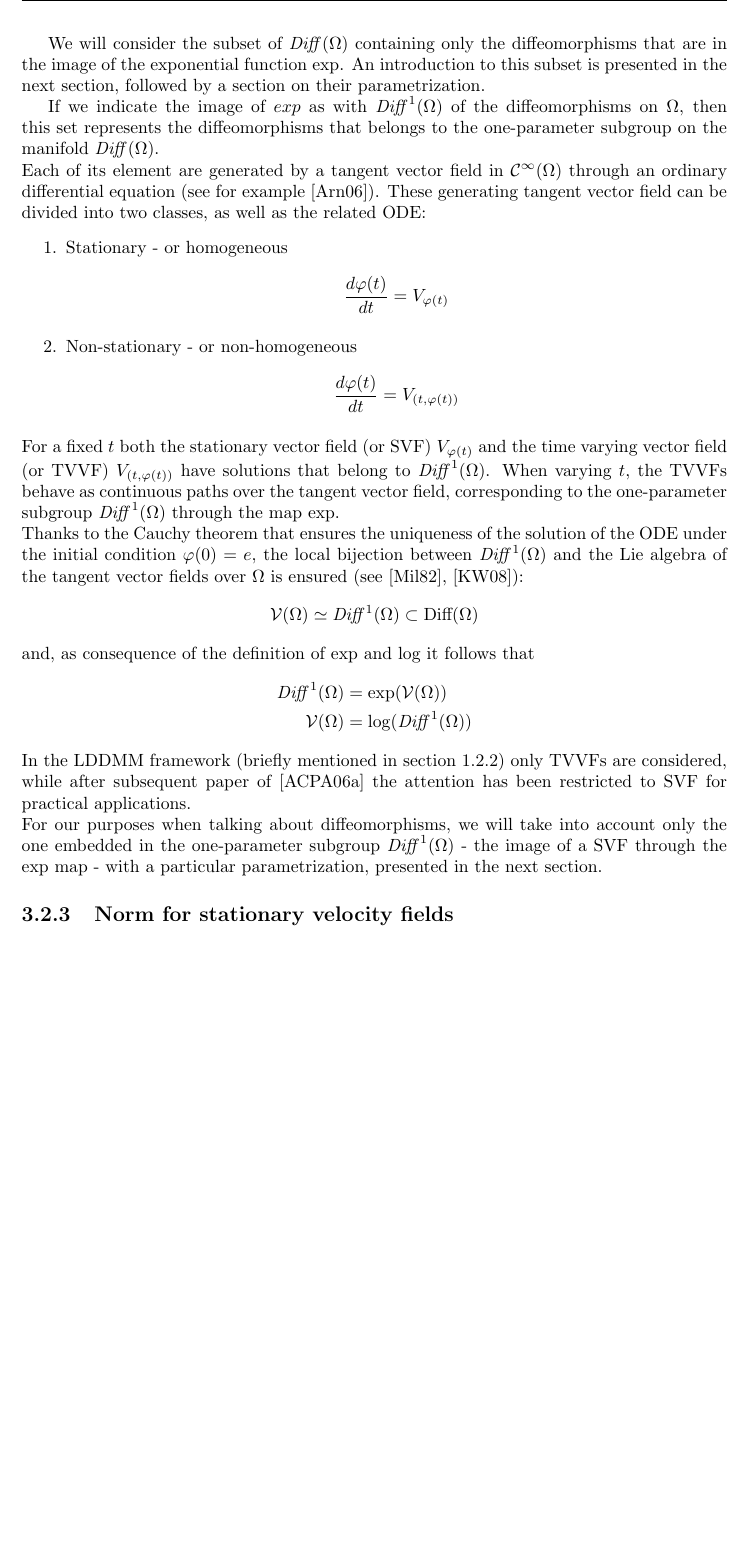
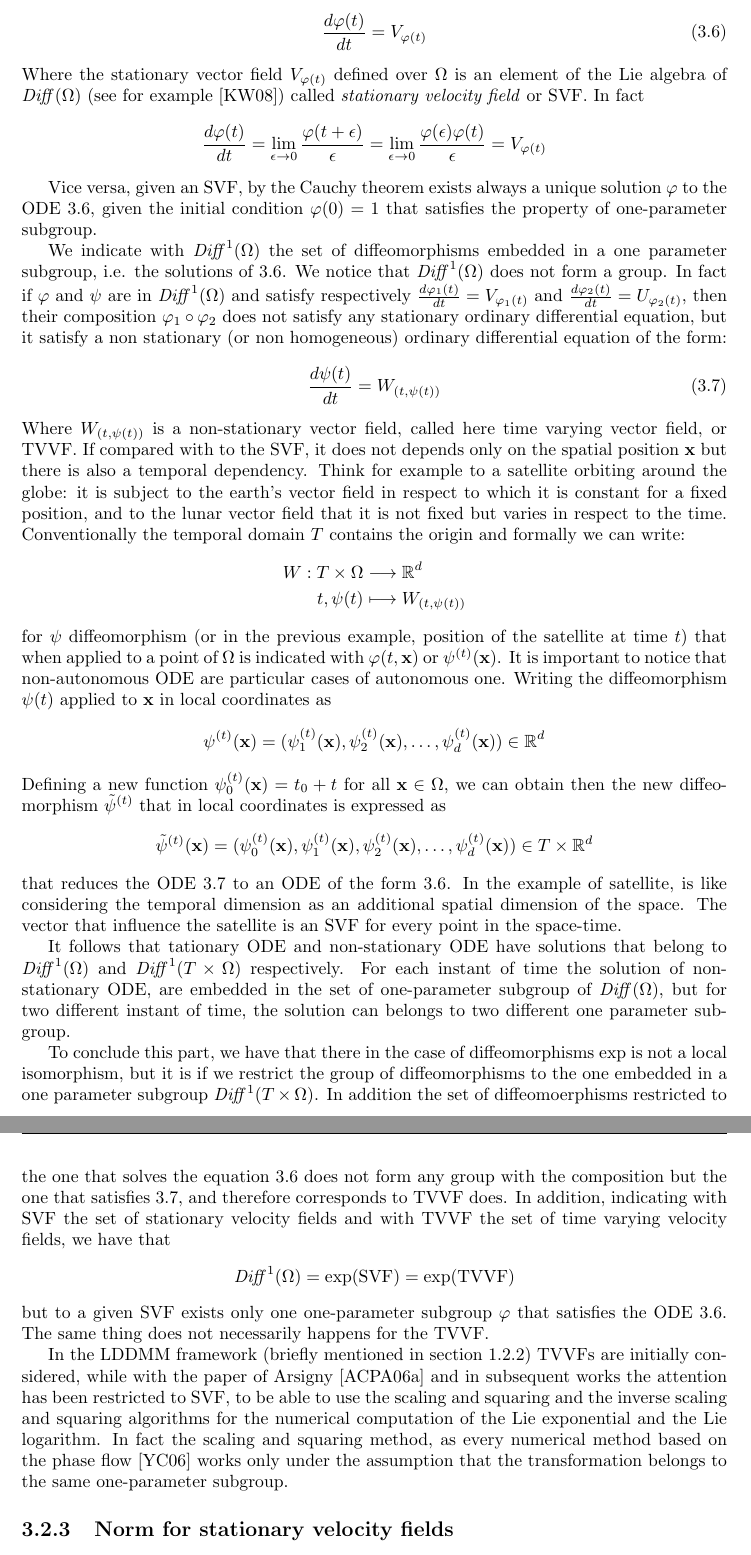
Before and after one commit to SebastianoF/MResThesis, a LaTeX thesis (main.tex, which reads chapters/Ch_spatial_transformations.tex): part of page 34 of 54 before the commit and two parts of pages 34 and 35 of 54 after it, the two joined at a grey line, cut at the place of the change, the shorter picture padded with empty space. Compiled offline with pdfLaTeX.

Commit message:
chapter 1 refactored chapter 3 refactored

```diff
--- a/chapters/Ch_spatial_transformations.tex
+++ b/chapters/Ch_spatial_transformations.tex
@@ -484,70 +484,58 @@ In the infinite dimensional case there are diffeomorphisms arbitrarily close to
 Since for medical image registration we are interested only in the diffeomorphisms that can be parametrized by tangent vector fields, investigate this feature is not only purely a theoretical issue. As happened in the previous section, it is necessarily to have some definitions at hand before moving in this direction.
 
 % two kinds of vector fields. TVVF SVF. A continuous way to produce diffeomorphims
+If $\varphi$ is a one-parameter subgroup on the manifold $\text{\emph{Diff}}(\Omega)$, then its derivative satisfies the stationary (or homogeneous) ordinary differential equation:
+\begin{align}\label{eq:generating_ODE_svf}
+\frac{d\varphi(t)}{dt} = V_{\varphi(t)}
+\end{align}
+Where the stationary vector field $V_{\varphi(t)}$ defined over $\Omega$ is an element of the Lie algebra of $\text{\emph{Diff}}(\Omega)$ (see for example \cite{khesin2008geometry}) called \emph{stationary velocity field} or SVF. In fact
+\begin{align*}
+\frac{d\varphi(t)}{dt}
+=
+\lim_{\epsilon \rightarrow 0} \frac{\varphi(t +\epsilon)}{\epsilon}
+=
+\lim_{\epsilon \rightarrow 0} \frac{\varphi(\epsilon) \varphi(t)}{\epsilon}
+=
+V_{\varphi(t)}
+\end{align*}
 
+Vice versa, given an SVF, by the Cauchy theorem exists always a unique solution $\varphi$ to the ODE \ref{eq:generating_ODE_svf}, given the initial condition $\varphi(0) = 1$ that satisfies the property of one-parameter subgroup.
 
+We indicate with $\text{\emph{Diff}}^{1}(\Omega)$ the set of diffeomorphisms embedded in a one parameter subgroup, i.e. the solutions of \ref{eq:generating_ODE_svf}. We notice that $\text{\emph{Diff}}^{1}(\Omega)$ does not form a group. In fact if $\varphi$ and $\psi$ are in $\text{\emph{Diff}}^{1}(\Omega)$ and satisfy respectively $\frac{d\varphi_1(t)}{dt} = V_{\varphi_1(t)}$ and $\frac{d\varphi_2(t)}{dt} = U_{\varphi_2(t)}$, then their composition $\varphi_1\circ\varphi_2$ does not satisfy any stationary ordinary differential equation, but it satisfy a non stationary (or non homogeneous) ordinary differential equation of the form:
+\begin{align}\label{eq:generating_ODE_tvvf}
+\frac{d\psi(t)}{dt} = W_{(t, \psi(t))}
+\end{align}
+Where $W_{(t, \psi(t))}$ is a non-stationary vector field, called here time varying vector field, or TVVF. If compared with to the SVF, it does not depends only on the spatial position $\mathbf{x}$ but there is also a temporal dependency. Think for example to a satellite orbiting around the globe: it is subject to the earth's vector field in respect to which it is constant for a fixed position, and to the lunar vector field that it is not fixed but varies in respect to the time. Conventionally the temporal domain $T$ contains the origin and formally we can write:
+\begin{align*}
+W : T\times \Omega & \longrightarrow  \mathbb{R}^d \\
+t, \psi(t) &\longmapsto  W_{(t, \psi(t))}
+\end{align*}
+for $\psi$ diffeomorphism (or in the previous example, position of the satellite at time $t$) that when applied to a point of $\Omega$ is indicated with $\varphi(t,\mathbf{x})$ or $\psi^{(t)}(\mathbf{x})$.
+It is important to notice that non-autonomous ODE are particular cases of autonomous one. Writing the diffeomorphism $\psi(t)$ applied to $\mathbf{x}$ in local coordinates as
+\begin{align*}
+\psi^{(t)}(\mathbf{x}) = (\psi_1^{(t)}(\mathbf{x}), \psi_2^{(t)}(\mathbf{x}), \dots ,\psi_d^{(t)}(\mathbf{x})) \in \mathbb{R}^{d}
+\end{align*}
+Defining a new function $\psi_0^{(t)}(\mathbf{x}) = t_0 + t$ for all $\mathbf{x} \in \Omega$, we can obtain then the new diffeomorphism $\tilde{\psi}^{(t)}$ that in local coordinates is expressed as
+\begin{align*}
+\tilde{\psi}^{(t)}(\mathbf{x}) = (\psi_0^{(t)}(\mathbf{x}), \psi_1^{(t)}(\mathbf{x}), \psi_2^{(t)}(\mathbf{x}), \dots ,\psi_d^{(t)}(\mathbf{x})) \in T\times \mathbb{R}^{d}
+\end{align*}
+that reduces the ODE \ref{eq:generating_ODE_tvvf} to an ODE of the form \ref{eq:generating_ODE_svf}. In the example of satellite, is like considering the temporal dimension as an additional spatial dimension of the space. The vector that influence the satellite is an SVF for every point in the space-time.
 
+It follows that tationary ODE and non-stationary ODE have solutions that belong to $\text{\emph{Diff}}^{1}(\Omega)$ and $\text{\emph{Diff}}^{1}(T\times \Omega)$ respectively. For each instant of time the solution of non-stationary ODE, are embedded in the set of one-parameter subgroup of $\text{\emph{Diff}}(\Omega)$, but for two different instant of time, the solution can belongs to two different one parameter subgroup.
 
-Approaching the infinite dimensional Lie algebra of diffeomorphisms we can
+To conclude this part, we have that there in the case of diffeomorphisms $\exp$ is not a local isomorphism, but it is if we restrict the group of diffeomorphisms to the one embedded in a one parameter subgroup $\text{\emph{Diff}}^{1}(T\times \Omega)$. In addition the set of diffeomoerphisms restricted to the one that solves the equation \ref{eq:generating_ODE_svf} does not form any group with the composition but the one that satisfies \ref{eq:generating_ODE_tvvf}, and therefore corresponds to TVVF does. In addition, indicating with $\text{SVF}$ the set of stationary velocity fields and with $\text{TVVF}$ the set of time varying velocity fields, we have that
+\begin{align*}
+	\text{\emph{Diff}}^{1}(\Omega) &= \exp(\text{SVF}) = \exp(\text{TVVF})
+\end{align*}
+but to a given SVF exists only one one-parameter subgroup $\varphi$ that satisfies the ODE \ref{eq:generating_ODE_svf}. The same thing does not necessarily happens for the TVVF.
 
+In the LDDMM framework (briefly mentioned in section \ref{se:state_of_the_art}) TVVFs are initially considered, while with the paper of Arsigny \cite{arsigny2006log} and in subsequent works the attention has been restricted to SVF, to be able to use the scaling and squaring and the inverse scaling and squaring algorithms for the numerical computation of the Lie exponential and the Lie logarithm. In fact the scaling and squaring method, as every numerical method based on the phase flow \cite{ying2006phase} works only under the assumption that the transformation belongs to the same one-parameter subgroup.
 
-
-
-
-
-
-
-%
-
-% Relations between exp(SVF) exp(TVVF) e \Gamma
-
-
-
-% % Grid and discretized vector fields
-
-
-% % Log computation - Error computation
-
-% % Error computations without any norm.
-
-
-
-
-
-particular is is always possible to find  the exponentialFor the particular case of diffeomorphisms over the compact subset $\Omega\subset\mathbb{R}^d$, indicated with $\text{\emph{Diff}}(\Omega)$, the exponential map is not a local bijection
-
-
-We will consider the subset of $\text{\emph{Diff}}(\Omega)$ containing only the diffeomorphisms that are in the image of the exponential function $\exp$. An introduction to this subset is presented in the next section, followed by a section on their parametrization.
 
 
 % % % % % % % % % % % % % % % % % % % % % % % % % % % % % % % % % % % %
 % % % % % % % % % % % % % % % % % % % % % % % % % % % % % % % % % % % %
 
-
-If we indicate the image of $exp$ as with $\text{\emph{Diff}}^{1}(\Omega)$ of the diffeomorphisms on $\Omega$, then this set represents the diffeomorphisms that belongs to the one-parameter subgroup on the manifold $\text{\emph{Diff}}(\Omega)$.\\
-Each of its element are generated by a tangent vector field in $\mathcal{C}^{\infty}(\Omega)$ through an ordinary differential equation (see for example \cite{arnold2006ordinary}). These generating tangent vector field can be divided into two classes, as well as the related ODE:
-\begin{enumerate}
-	\item Stationary  - or homogeneous
-	\begin{align*}
-	\frac{d\varphi(t)}{dt} = V_{\varphi(t)}
-	\end{align*}
-	\item Non-stationary - or non-homogeneous
-	\begin{align*}
-	\frac{d\varphi(t)}{dt} = V_{(t, \varphi(t))}
-	\end{align*}
-\end{enumerate}
-For a fixed $t$ both the stationary vector field (or SVF) $V_{\varphi(t)}$ and the time varying vector field (or TVVF) $V_{(t, \varphi(t))}$ have solutions that belong to $\text{\emph{Diff}}^{1}(\Omega)$. When varying $t$, the TVVFs behave as continuous paths over the tangent vector field, corresponding to the one-parameter subgroup $\text{\emph{Diff}}^{1}(\Omega)$ through the map $\exp$.\\
-Thanks to the Cauchy theorem that ensures the uniqueness of the solution of the ODE under the initial condition $\varphi(0) = e$, the local bijection between $\text{\emph{Diff}}^{1}(\Omega)$ and the Lie algebra of the tangent vector fields over $\Omega$ is ensured (see \cite{milnor1982infinite}, \cite{khesin2008geometry}):
-\begin{align*}
-\mathcal{V}(\Omega) \simeq  \text{\emph{Diff}}^{1}(\Omega) \subset \text{Diff}(\Omega)
-\end{align*}
-and, as consequence of the definition of $\exp$ and $\log$ it follows that
-\begin{align*}
-\text{\emph{Diff}}^{1}(\Omega) &= \exp( \mathcal{V}(\Omega))\\
-\mathcal{V}(\Omega) &= \log(\text{\emph{Diff}}^{1}(\Omega))
-\end{align*}
-In the LDDMM framework (briefly mentioned in section \ref{se:state_of_the_art}) only TVVFs are considered, while after subsequent paper of \cite{arsigny2006log} the attention has been restricted to SVF for practical applications.\\
-For our purposes when talking about diffeomorphisms, we will take into account only the one embedded in the one-parameter subgroup $\text{\emph{Diff}}^{1}(\Omega)$ - the image of a SVF through the $\exp$ map - with a particular parametrization, presented in the next section.
 
 % % % % % % % % % % % % % % % % % %
 % % % % % % % % % % % % % % % % % % %
```
Also changed, not shown: main.pdf, chapters/Ch_spatial_transformations.tex (10 more changed lines), 7 other files.
